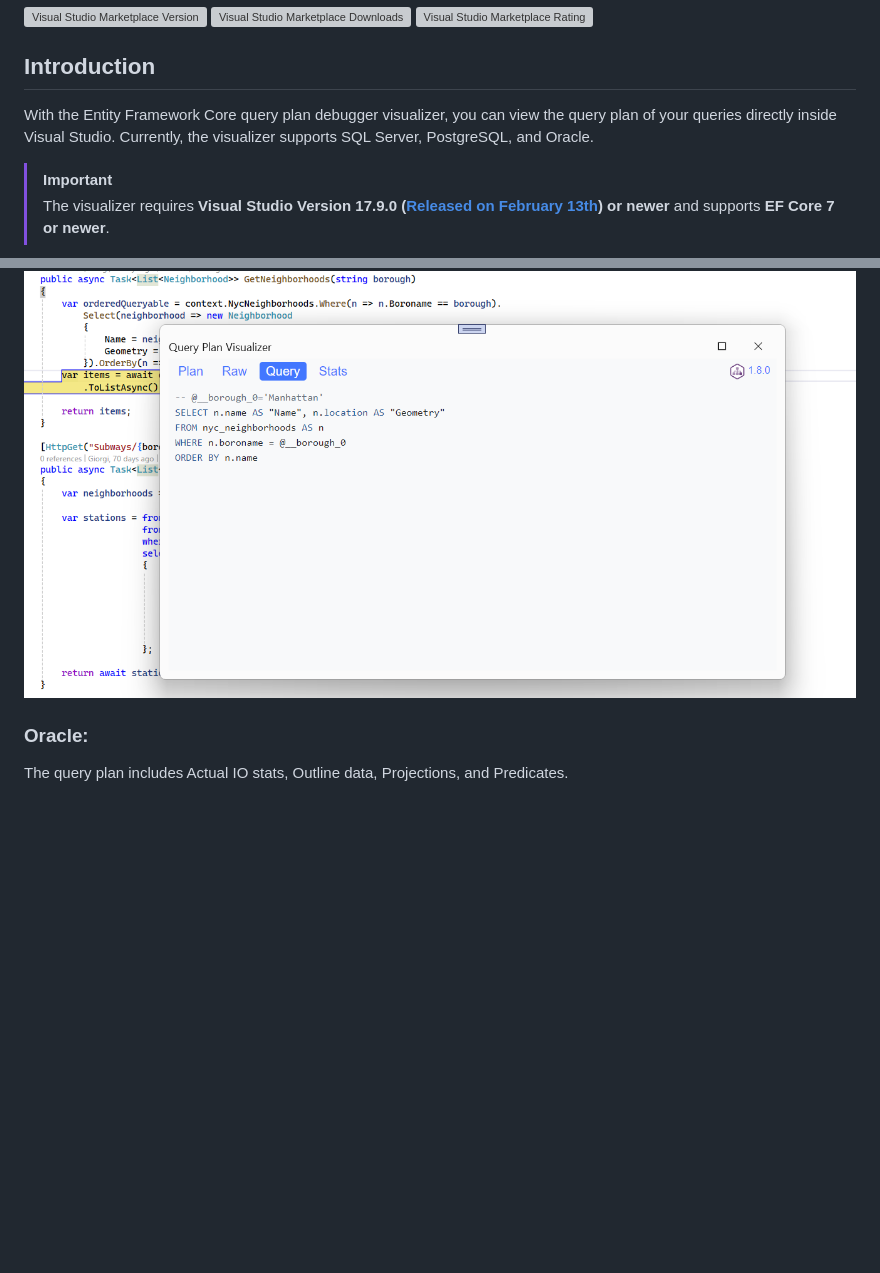
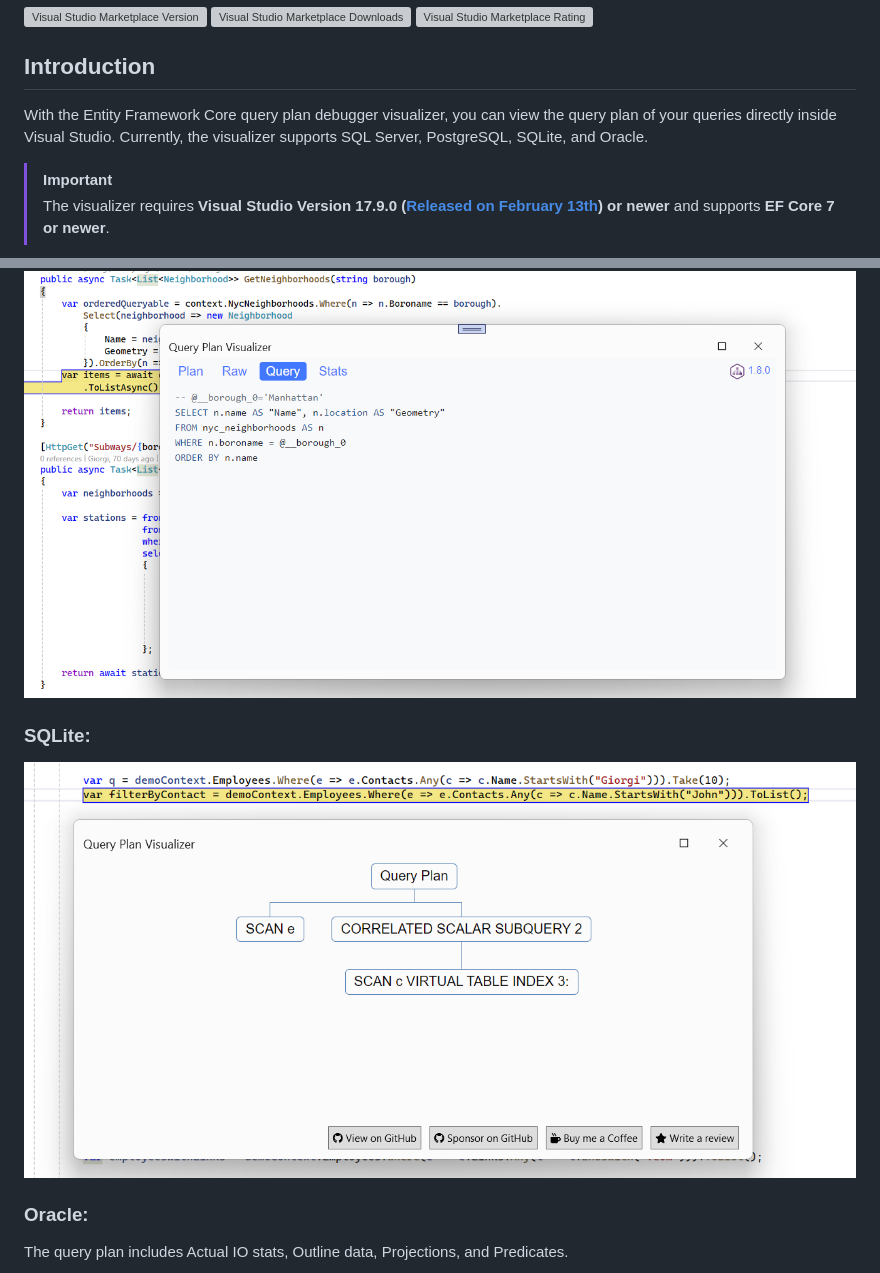
Before and after one commit to Giorgi/EFCore.Visualizer, a Markdown page: README.md, 2 parts joined by grey strips. Rendered like a GitHub page; pictures changed too: doc/SQLitePlan.png (added); blank space fills up the shorter version; grey boxes are pictures that could not be loaded.

Commit message:
Added support for SQLite

```diff
--- a/README.md
+++ b/README.md
@@ -11,7 +11,7 @@ View Entity Framework Core query plan directly inside Visual Studio.
 
 ## Introduction
 
-With the Entity Framework Core query plan debugger visualizer, you can view the query plan of your queries directly inside Visual Studio. Currently, the visualizer supports SQL Server, PostgreSQL, and Oracle.
+With the Entity Framework Core query plan debugger visualizer, you can view the query plan of your queries directly inside Visual Studio. Currently, the visualizer supports SQL Server, PostgreSQL, SQLite, and Oracle.
 
 > [!IMPORTANT]
 > The visualizer requires **Visual Studio Version 17.9.0 ([Released on February 13th](https://devblogs.microsoft.com/visualstudio/visual-studio-2022-17-9-now-available/)) or newer** and supports **EF Core 7 or newer**.
@@ -36,6 +36,10 @@ Click on 'Query Plan Visualizer' and the query plan will be displayed for your q
 
 ![PostgreSQL Plan](doc/PostgreSQLPlan1.png)
 
+### SQLite:
+
+![SQLite Plan](doc/SQLitePlan.png)
+
 ### Oracle:
 
 The query plan includes Actual IO stats, Outline data, Projections, and Predicates.
```
Also changed, not shown: 7 other files.
